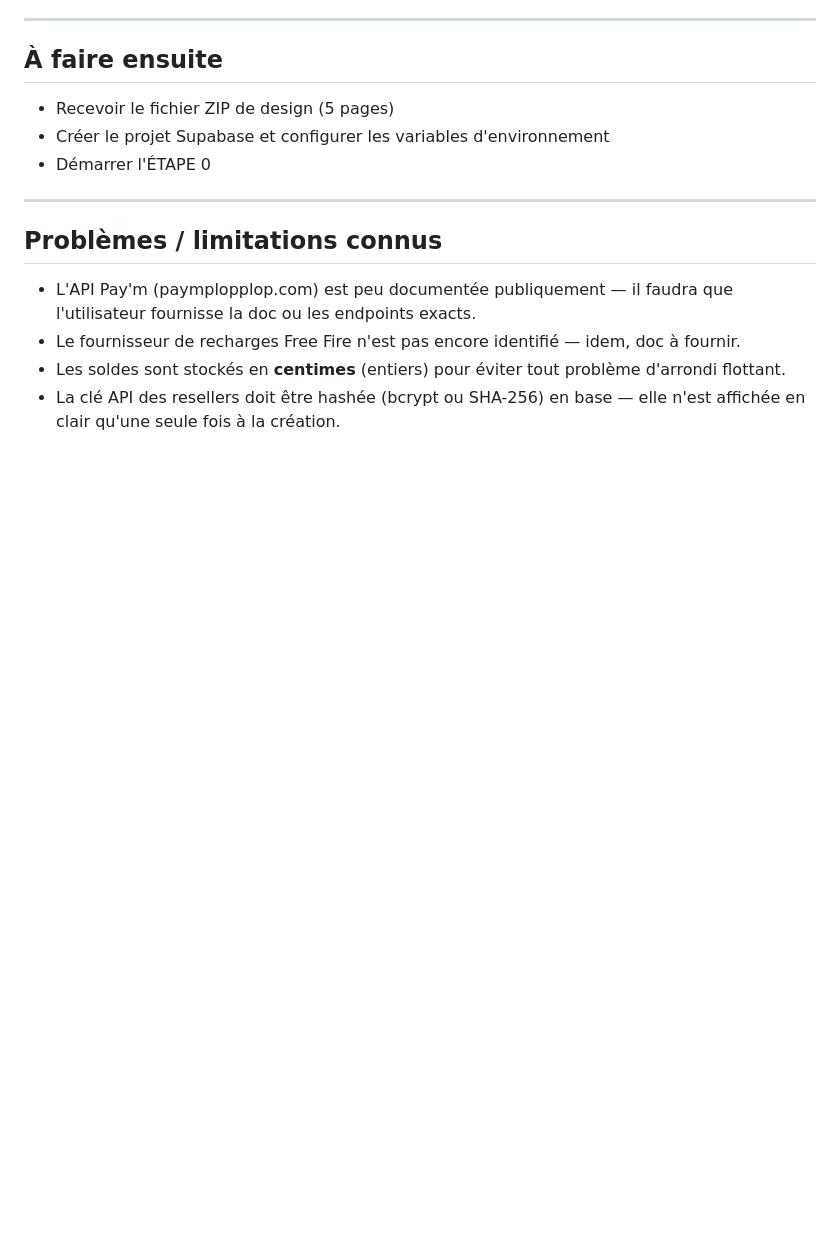
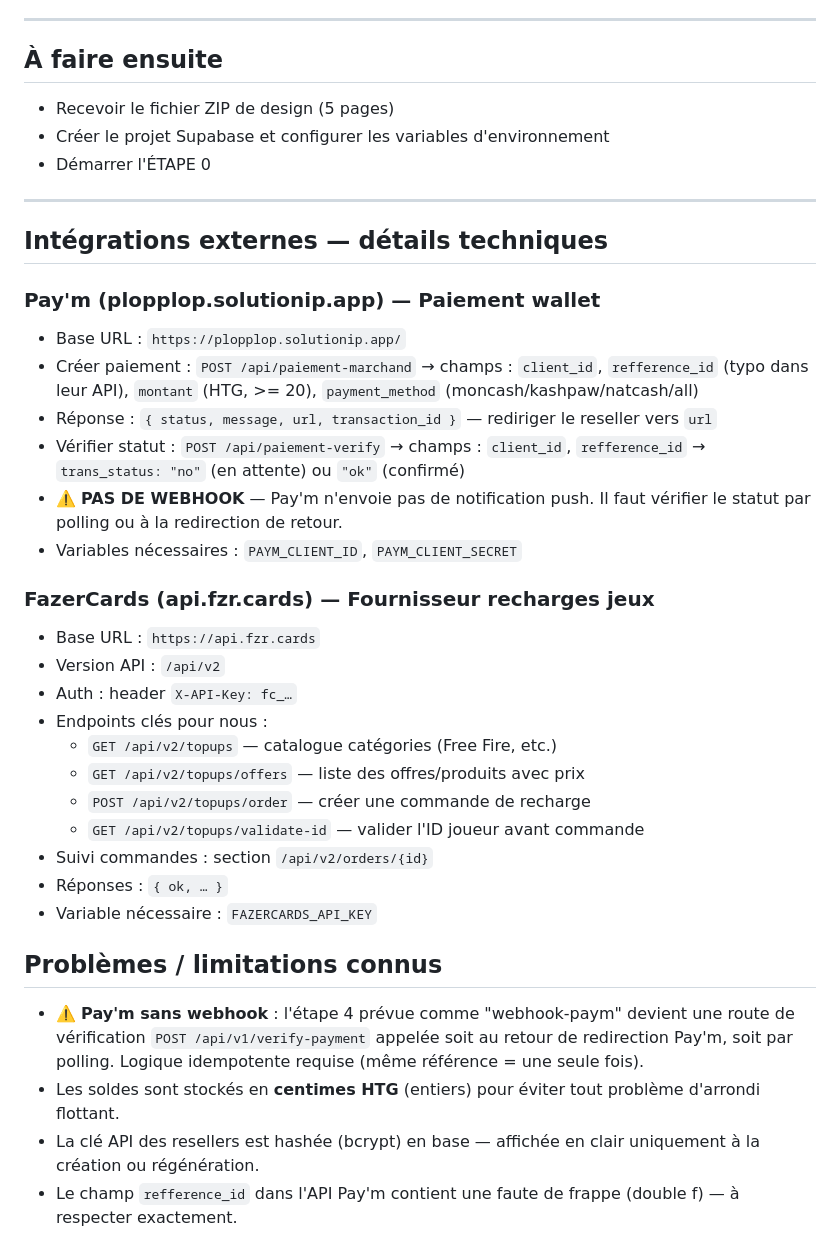
Before and after one commit to ernstisrael2000-commits/Direk-API, a Markdown page: PROJECT.md, the part around the change. GitHub-like rendering; blank space fills up the shorter version.

Commit message:
Update project documentation
Replit-Commit-Author: Agent

```diff
--- a/PROJECT.md
+++ b/PROJECT.md
@@ -99,8 +99,31 @@ Stack prévu :
 
 ---
 
+## Intégrations externes — détails techniques
+
+### Pay'm (plopplop.solutionip.app) — Paiement wallet
+- Base URL : `https://plopplop.solutionip.app/`
+- Créer paiement : `POST /api/paiement-marchand` → champs : `client_id`, `refference_id` (typo dans leur API), `montant` (HTG, >= 20), `payment_method` (moncash/kashpaw/natcash/all)
+- Réponse : `{ status, message, url, transaction_id }` — rediriger le reseller vers `url`
+- Vérifier statut : `POST /api/paiement-verify` → champs : `client_id`, `refference_id` → `trans_status: "no"` (en attente) ou `"ok"` (confirmé)
+- ⚠️ **PAS DE WEBHOOK** — Pay'm n'envoie pas de notification push. Il faut vérifier le statut par polling ou à la redirection de retour.
+- Variables nécessaires : `PAYM_CLIENT_ID`, `PAYM_CLIENT_SECRET`
+
+### FazerCards (api.fzr.cards) — Fournisseur recharges jeux
+- Base URL : `https://api.fzr.cards`
+- Version API : `/api/v2`
+- Auth : header `X-API-Key: fc_…`
+- Endpoints clés pour nous :
+  - `GET /api/v2/topups` — catalogue catégories (Free Fire, etc.)
+  - `GET /api/v2/topups/offers` — liste des offres/produits avec prix
+  - `POST /api/v2/topups/order` — créer une commande de recharge
+  - `GET /api/v2/topups/validate-id` — valider l'ID joueur avant commande
+- Suivi commandes : section `/api/v2/orders/{id}`
+- Réponses : `{ ok, … }`
+- Variable nécessaire : `FAZERCARDS_API_KEY`
+
 ## Problèmes / limitations connus
-- L'API Pay'm (paymplopplop.com) est peu documentée publiquement — il faudra que l'utilisateur fournisse la doc ou les endpoints exacts.
-- Le fournisseur de recharges Free Fire n'est pas encore identifié — idem, doc à fournir.
-- Les soldes sont stockés en **centimes** (entiers) pour éviter tout problème d'arrondi flottant.
-- La clé API des resellers doit être hashée (bcrypt ou SHA-256) en base — elle n'est affichée en clair qu'une seule fois à la création.
+- ⚠️ **Pay'm sans webhook** : l'étape 4 prévue comme "webhook-paym" devient une route de vérification `POST /api/v1/verify-payment` appelée soit au retour de redirection Pay'm, soit par polling. Logique idempotente requise (même référence = une seule fois).
+- Les soldes sont stockés en **centimes HTG** (entiers) pour éviter tout problème d'arrondi flottant.
+- La clé API des resellers est hashée (bcrypt) en base — affichée en clair uniquement à la création ou régénération.
+- Le champ `refference_id` dans l'API Pay'm contient une faute de frappe (double f) — à respecter exactement.
```
